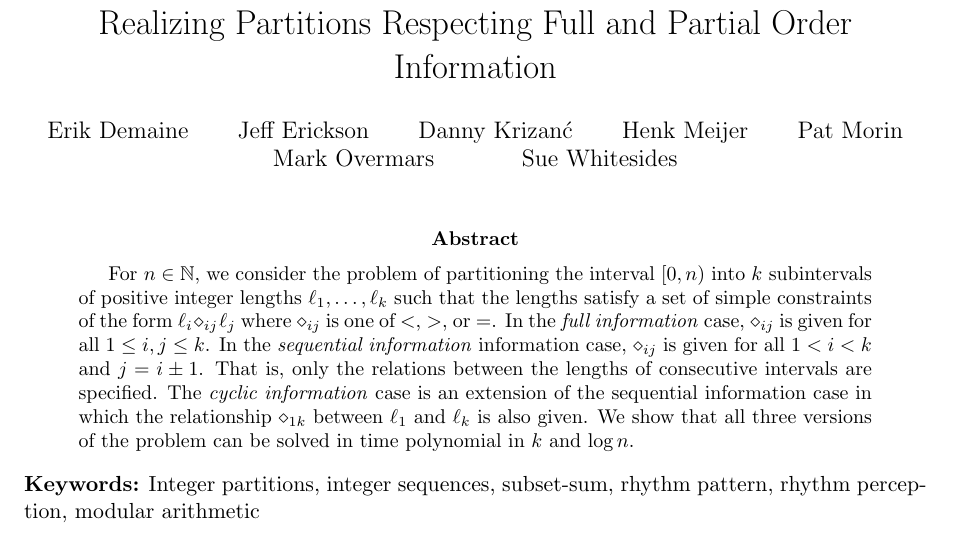
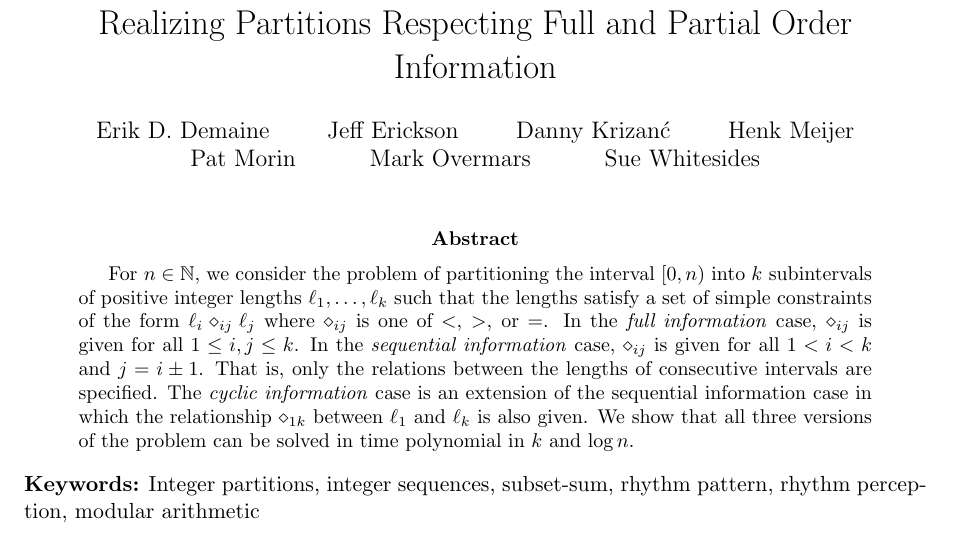
Before and after one commit to patmorin/research, a LaTeX paper (realizing/realizing.tex): part of page 1 of 8, cut so that both start at the same text. Compiled offline with pdfLaTeX.

Commit message:
Fixed a couple of typos
git-svn-id: svn+ssh://cg.scs.carleton.ca/home2bak/morin/svn/morin/research@46 5be251f9-39fa-0310-add1-aa46062ecbcd

```diff
--- a/realizing/realizing.tex
+++ b/realizing/realizing.tex
@@ -15,7 +15,7 @@
 \title{Realizing Partitions Respecting Full
 and Partial Order Information}
 \author{
-	Erik Demaine \and
+	Erik D. Demaine \and
 	Jeff Erickson \and
 	Danny Krizan\'c \and
 	Henk Meijer \and
@@ -41,7 +41,7 @@ $\ell_1,\ldots,\ell_k$ such that the lengths satisfy a set of simple
 constraints of the form $\ell_i \opij \ell_j$ where $\opij$ is one of
 $<$, $>$, or $=$.  In the \emph{full information} case, $\opij$ is
 given for all $1\le i,j\le k$.  In the \emph{sequential information}
-information case, $\opij$ is given for all $1< i< k$ and $j=i\pm 1$.
+case, $\opij$ is given for all $1< i< k$ and $j=i\pm 1$.
 That is, only the relations between the lengths of consecutive
 intervals are specified.  The \emph{cyclic information} case is an
 extension of the sequential information case in which the
```
